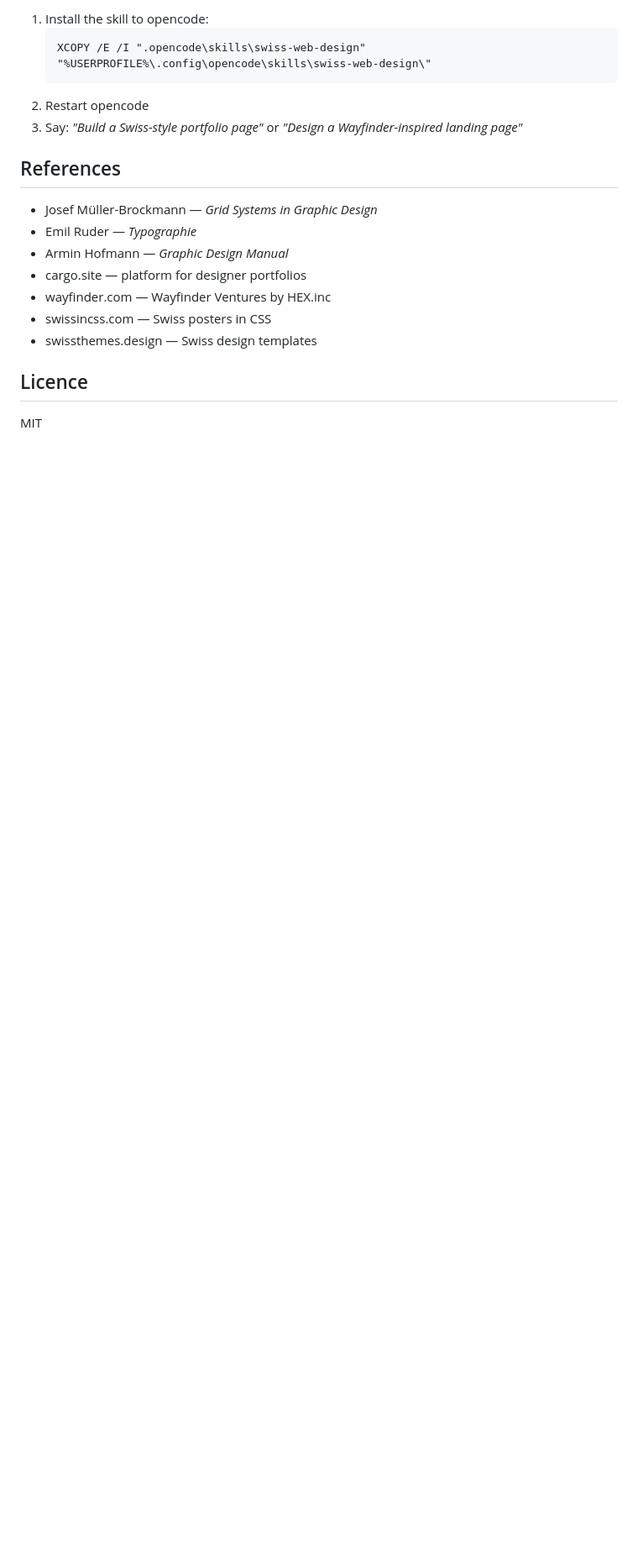
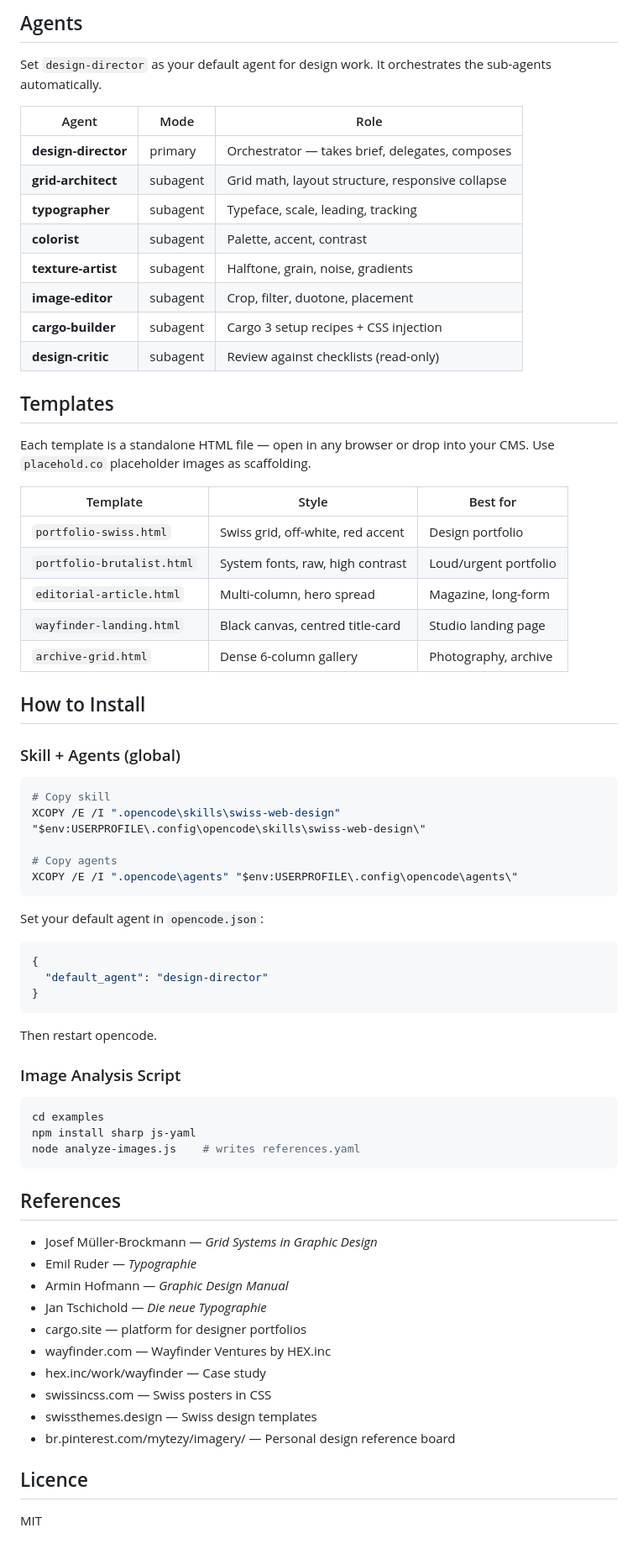
Before and after one commit to 9matesu/swiss-web-design, a Markdown page: README.md, the part around one of its changes. Shown at 84% size. Drawn GitHub-style; blank space fills up the shorter version.

````diff
--- a/README.md
+++ b/README.md
@@ -24,20 +62,74 @@ and European modernist web design.
 
-1. Install the skill to opencode:
-   ```
-   XCOPY /E /I ".opencode\skills\swiss-web-design" "%USERPROFILE%\.config\opencode\skills\swiss-web-design\"
-   ```
-2. Restart opencode
-3. Say: *"Build a Swiss-style portfolio page"* or *"Design a Wayfinder-inspired landing page"*
+## Agents
+
+Set `design-director` as your default agent for design work. It orchestrates
+the sub-agents automatically.
+
+| Agent | Mode | Role |
+|-------|------|------|
+| **design-director** | primary | Orchestrator — takes brief, delegates, composes |
+| **grid-architect** | subagent | Grid math, layout structure, responsive collapse |
+| **typographer** | subagent | Typeface, scale, leading, tracking |
+| **colorist** | subagent | Palette, accent, contrast |
+| **texture-artist** | subagent | Halftone, grain, noise, gradients |
+| **image-editor** | subagent | Crop, filter, duotone, placement |
+| **cargo-builder** | subagent | Cargo 3 setup recipes + CSS injection |
+| **design-critic** | subagent | Review against checklists (read-only) |
+
+## Templates
+
+Each template is a standalone HTML file — open in any browser or drop into
+your CMS. Use `placehold.co` placeholder images as scaffolding.
+
+| Template | Style | Best for |
+|----------|-------|----------|
+| `portfolio-swiss.html` | Swiss grid, off-white, red accent | Design portfolio |
+| `portfolio-brutalist.html` | System fonts, raw, high contrast | Loud/urgent portfolio |
+| `editorial-article.html` | Multi-column, hero spread | Magazine, long-form |
+| `wayfinder-landing.html` | Black canvas, centred title-card | Studio landing page |
+| `archive-grid.html` | Dense 6-column gallery | Photography, archive |
+
+## How to Install
+
+### Skill + Agents (global)
+
+```powershell
+# Copy skill
+XCOPY /E /I ".opencode\skills\swiss-web-design" "$env:USERPROFILE\.config\opencode\skills\swiss-web-design\"
+
+# Copy agents
+XCOPY /E /I ".opencode\agents" "$env:USERPROFILE\.config\opencode\agents\"
+```
+
+Set your default agent in `opencode.json`:
+```json
+{
+  "default_agent": "design-director"
+}
+```
+
+Then restart opencode.
+
+### Image Analysis Script
+
+```bash
+cd examples
+npm install sharp js-yaml
+node analyze-images.js    # writes references.yaml
+```
 
 ## References
 
 - Josef Müller-Brockmann — *Grid Systems in Graphic Design*
 - Emil Ruder — *Typographie*
 - Armin Hofmann — *Graphic Design Manual*
+- Jan Tschichold — *Die neue Typographie*
 - cargo.site — platform for designer portfolios
 - wayfinder.com — Wayfinder Ventures by HEX.inc
+- hex.inc/work/wayfinder — Case study
 - swissincss.com — Swiss posters in CSS
 - swissthemes.design — Swiss design templates
+- br.pinterest.com/mytezy/imagery/ — Personal design reference board
 
 ## Licence
 
````
Also changed, not shown: other parts of README.md (+54 -16 lines), .opencode/agents/cargo-builder.md (added, +56 -0 lines), .opencode/agents/colorist.md (added, +50 -0 lines), .opencode/agents/design-critic.md (added, +99 -0 lines), .opencode/agents/design-director.md (added, +61 -0 lines), .opencode/agents/grid-architect.md (added, +46 -0 lines), .opencode/agents/image-editor.md (added, +48 -0 lines), .opencode/agents/texture-artist.md (added, +45 -0 lines), .opencode/agents/typographer.md (added, +38 -0 lines), examples/b1.jpg (added), examples/b2.jpg (added), 7 other files.
